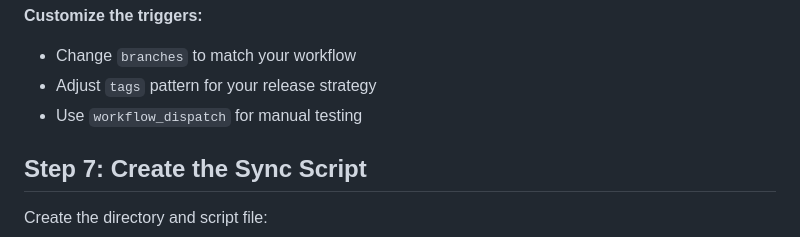
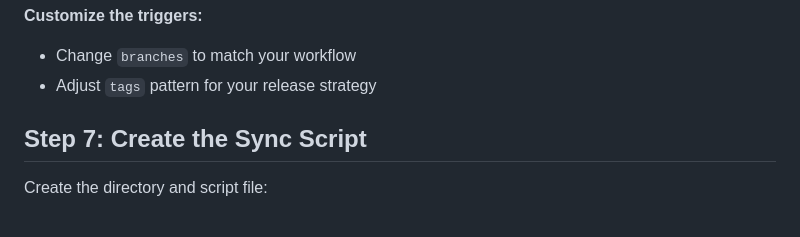
Before and after one commit to arsalanshaikh13/Parallax-Provider-Tutorial, a Markdown page: blog/claude/claudestepblog.md, the part around the change. Drawn GitHub-style.

Commit message:
Update claudestepblog.md removed the part on manual testing

```diff
--- a/blog/claude/claudestepblog.md
+++ b/blog/claude/claudestepblog.md
@@ -190,7 +190,7 @@ This is important because:
 
 - Change `branches` to match your workflow
 - Adjust `tags` pattern for your release strategy
-- Use `workflow_dispatch` for manual testing
+
 
 ## Step 7: Create the Sync Script
 
```
